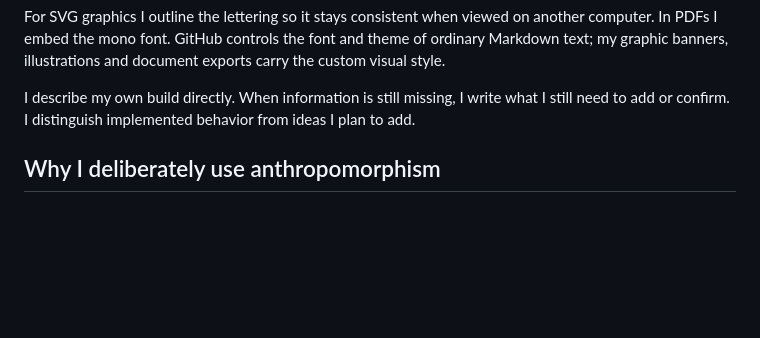
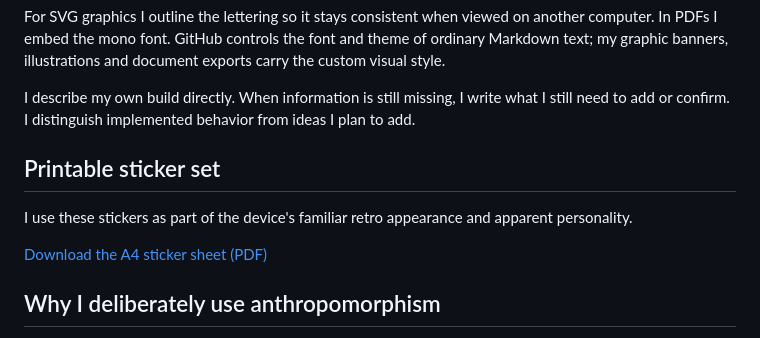
Before and after one commit to SimonBalmer/just-one-more-moment, a Markdown page: docs/design.md, the part around the change. GitHub-like rendering; blank space fills up the shorter version.

Commit message:
docs: link printable A4 sticker sheet from docs/design.md

```diff
--- a/docs/design.md
+++ b/docs/design.md
@@ -19,6 +19,12 @@ I use red sparingly for titles, selected pins, power leads and the cursor motif.
 For SVG graphics I outline the lettering so it stays consistent when viewed on another computer. In PDFs I embed the mono font. GitHub controls the font and theme of ordinary Markdown text; my graphic banners, illustrations and document exports carry the custom visual style.
 
 I describe my own build directly. When information is still missing, I write what I still need to add or confirm. I distinguish implemented behavior from ideas I plan to add.
+
+## Printable sticker set
+
+I use these stickers as part of the device's familiar retro appearance and apparent personality.
+
+[Download the A4 sticker sheet (PDF)](assets/just-one-more-moment-sticker-card-a4.pdf)
 
 ## Why I deliberately use anthropomorphism
 
```
